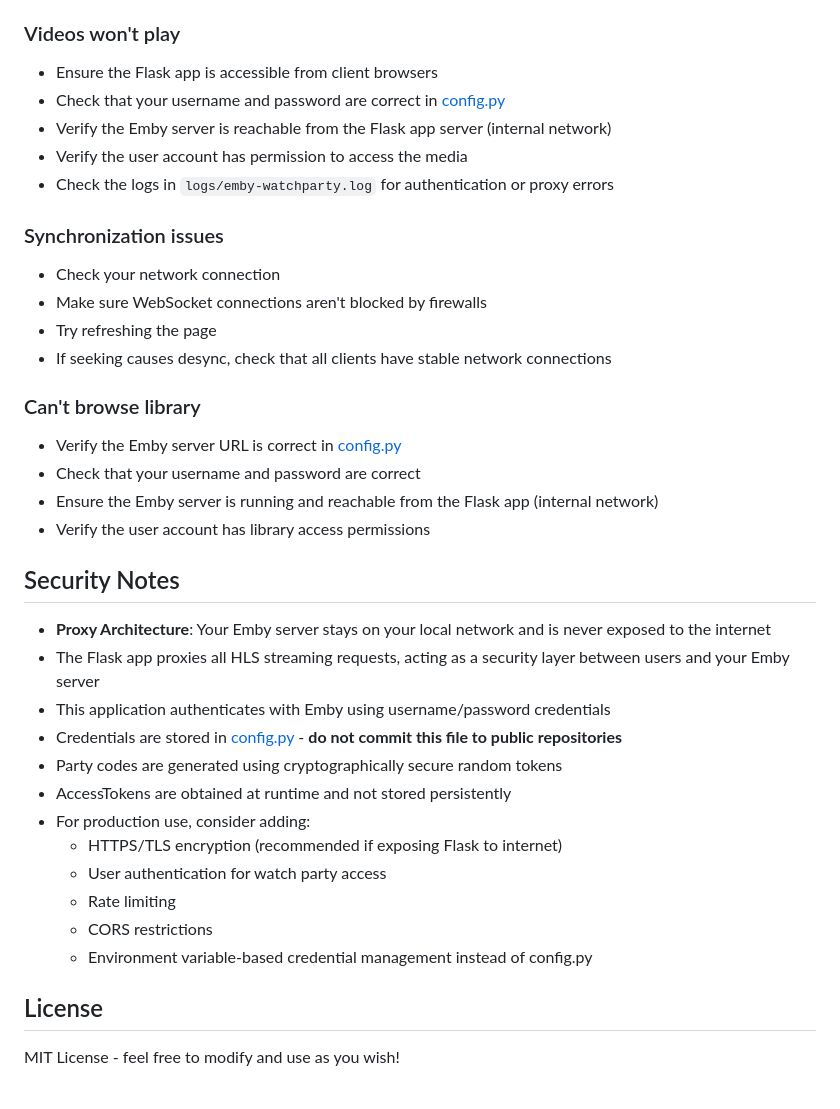
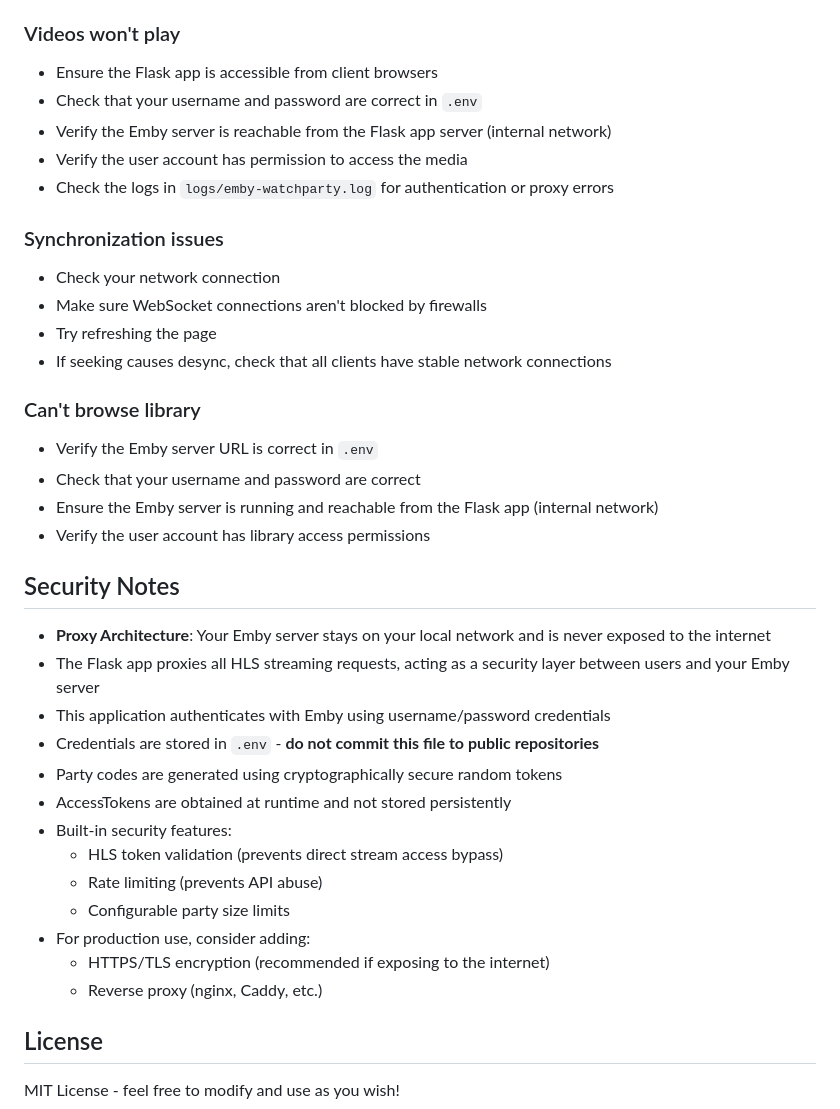
Before and after one commit to Oratorian/emby-watchparty, a Markdown page: README.md, the part around one of its changes. Drawn GitHub-style.

```diff
--- a/README.md
+++ b/README.md
@@ -222,7 +257,7 @@ The application authenticates with Emby using username/password credentials to o
 
 ### Videos won't play
 - Ensure the Flask app is accessible from client browsers
-- Check that your username and password are correct in [config.py](config.py)
+- Check that your username and password are correct in `.env`
 - Verify the Emby server is reachable from the Flask app server (internal network)
 - Verify the user account has permission to access the media
 - Check the logs in `logs/emby-watchparty.log` for authentication or proxy errors
@@ -234,7 +269,7 @@ The application authenticates with Emby using username/password credentials to o
 - If seeking causes desync, check that all clients have stable network connections
 
 ### Can't browse library
-- Verify the Emby server URL is correct in [config.py](config.py)
+- Verify the Emby server URL is correct in `.env`
 - Check that your username and password are correct
 - Ensure the Emby server is running and reachable from the Flask app (internal network)
 - Verify the user account has library access permissions
@@ -244,15 +279,16 @@ The application authenticates with Emby using username/password credentials to o
 - **Proxy Architecture**: Your Emby server stays on your local network and is never exposed to the internet
 - The Flask app proxies all HLS streaming requests, acting as a security layer between users and your Emby server
 - This application authenticates with Emby using username/password credentials
-- Credentials are stored in [config.py](config.py) - **do not commit this file to public repositories**
+- Credentials are stored in `.env` - **do not commit this file to public repositories**
 - Party codes are generated using cryptographically secure random tokens
 - AccessTokens are obtained at runtime and not stored persistently
+- Built-in security features:
+  - HLS token validation (prevents direct stream access bypass)
+  - Rate limiting (prevents API abuse)
+  - Configurable party size limits
 - For production use, consider adding:
-  - HTTPS/TLS encryption (recommended if exposing Flask to internet)
-  - User authentication for watch party access
-  - Rate limiting
-  - CORS restrictions
-  - Environment variable-based credential management instead of config.py
+  - HTTPS/TLS encryption (recommended if exposing to the internet)
+  - Reverse proxy (nginx, Caddy, etc.)
 
 ## License
 
```
Also changed, not shown: other parts of README.md (+73 -38 lines).
